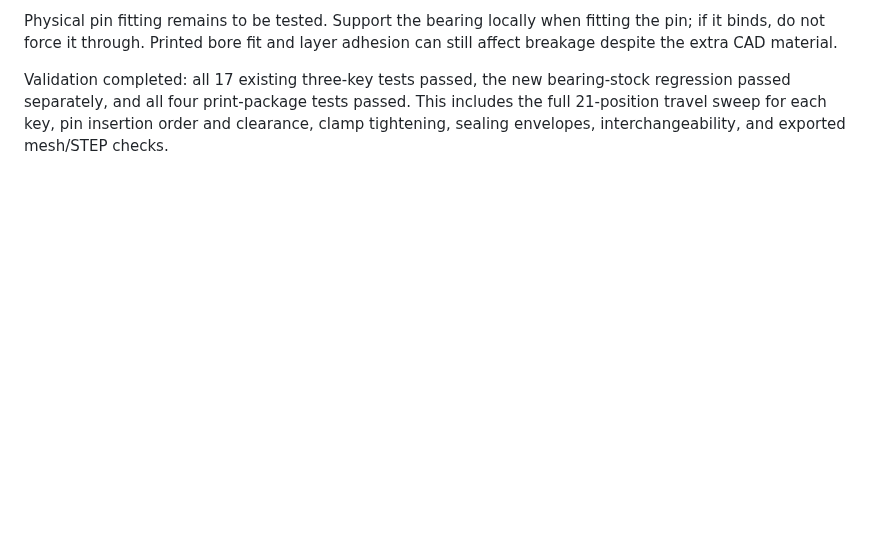
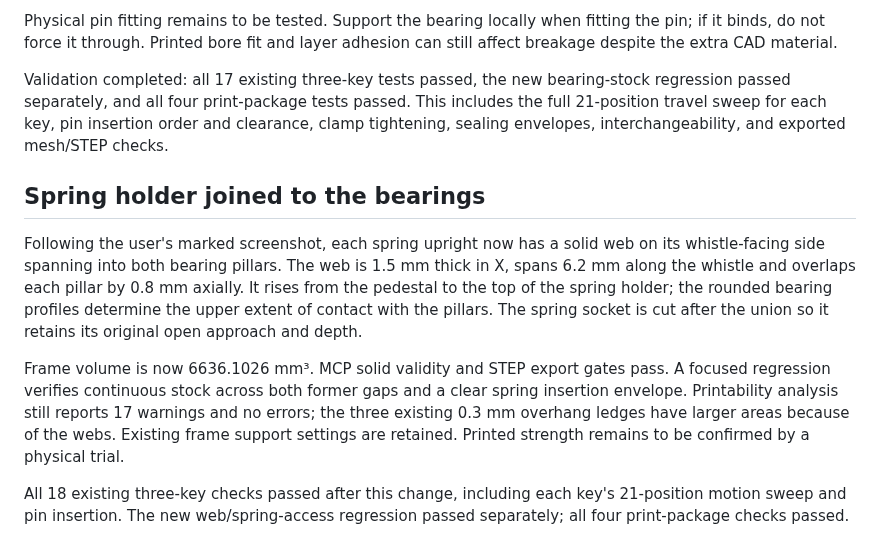
Before and after one commit to pzfreo/whistle-key, a Markdown page: docs/hinge-reinforcement.md, the part around the change. GitHub-like rendering; blank space fills up the shorter version.

Commit message:
Join spring uprights to both hinge pillars with reinforcing webs

```diff
--- a/docs/hinge-reinforcement.md
+++ b/docs/hinge-reinforcement.md
@@ -21,3 +21,11 @@ Printability analysis of both old and revised frames reports the same 17 warning
 Physical pin fitting remains to be tested. Support the bearing locally when fitting the pin; if it binds, do not force it through. Printed bore fit and layer adhesion can still affect breakage despite the extra CAD material.
 
 Validation completed: all 17 existing three-key tests passed, the new bearing-stock regression passed separately, and all four print-package tests passed. This includes the full 21-position travel sweep for each key, pin insertion order and clearance, clamp tightening, sealing envelopes, interchangeability, and exported mesh/STEP checks.
+
+## Spring holder joined to the bearings
+
+Following the user's marked screenshot, each spring upright now has a solid web on its whistle-facing side spanning into both bearing pillars. The web is 1.5 mm thick in X, spans 6.2 mm along the whistle and overlaps each pillar by 0.8 mm axially. It rises from the pedestal to the top of the spring holder; the rounded bearing profiles determine the upper extent of contact with the pillars. The spring socket is cut after the union so it retains its original open approach and depth.
+
+Frame volume is now 6636.1026 mm³. MCP solid validity and STEP export gates pass. A focused regression verifies continuous stock across both former gaps and a clear spring insertion envelope. Printability analysis still reports 17 warnings and no errors; the three existing 0.3 mm overhang ledges have larger areas because of the webs. Existing frame support settings are retained. Printed strength remains to be confirmed by a physical trial.
+
+All 18 existing three-key checks passed after this change, including each key's 21-position motion sweep and pin insertion. The new web/spring-access regression passed separately; all four print-package checks passed.
```
Also changed, not shown: docs/spring-holder-web.png (added), 9 other files.
